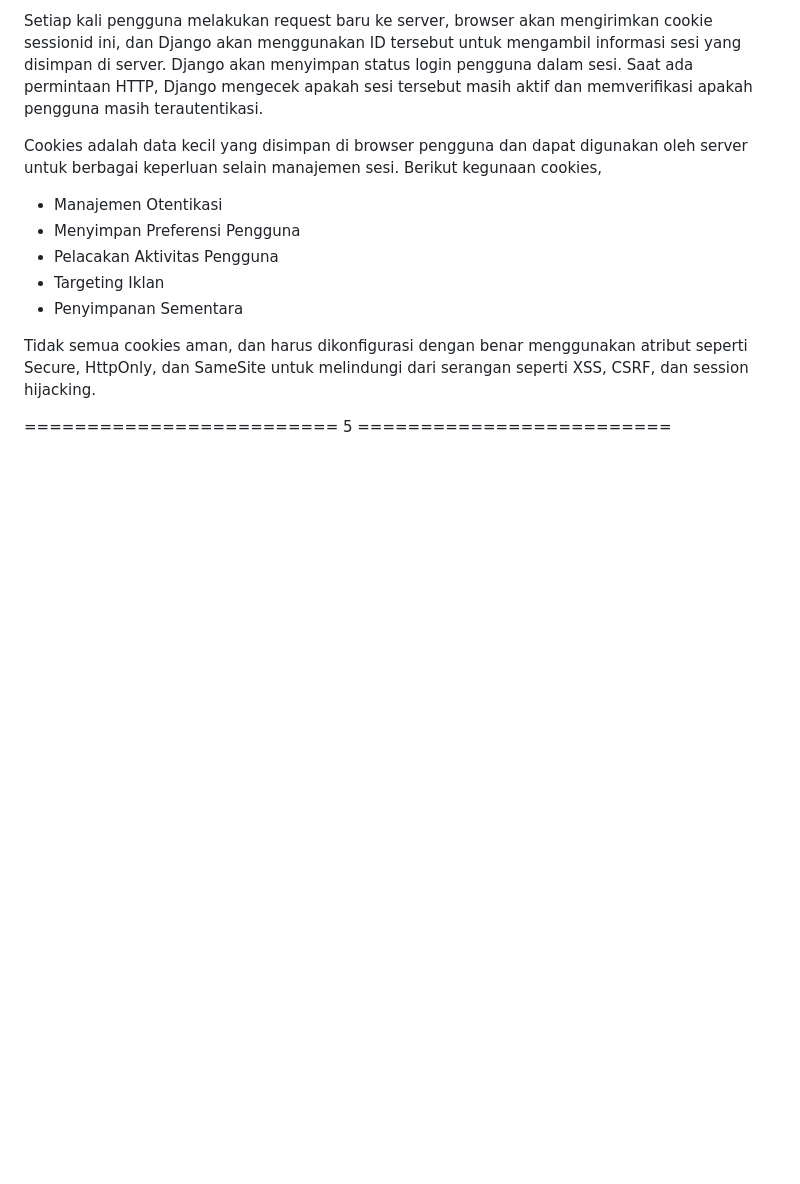
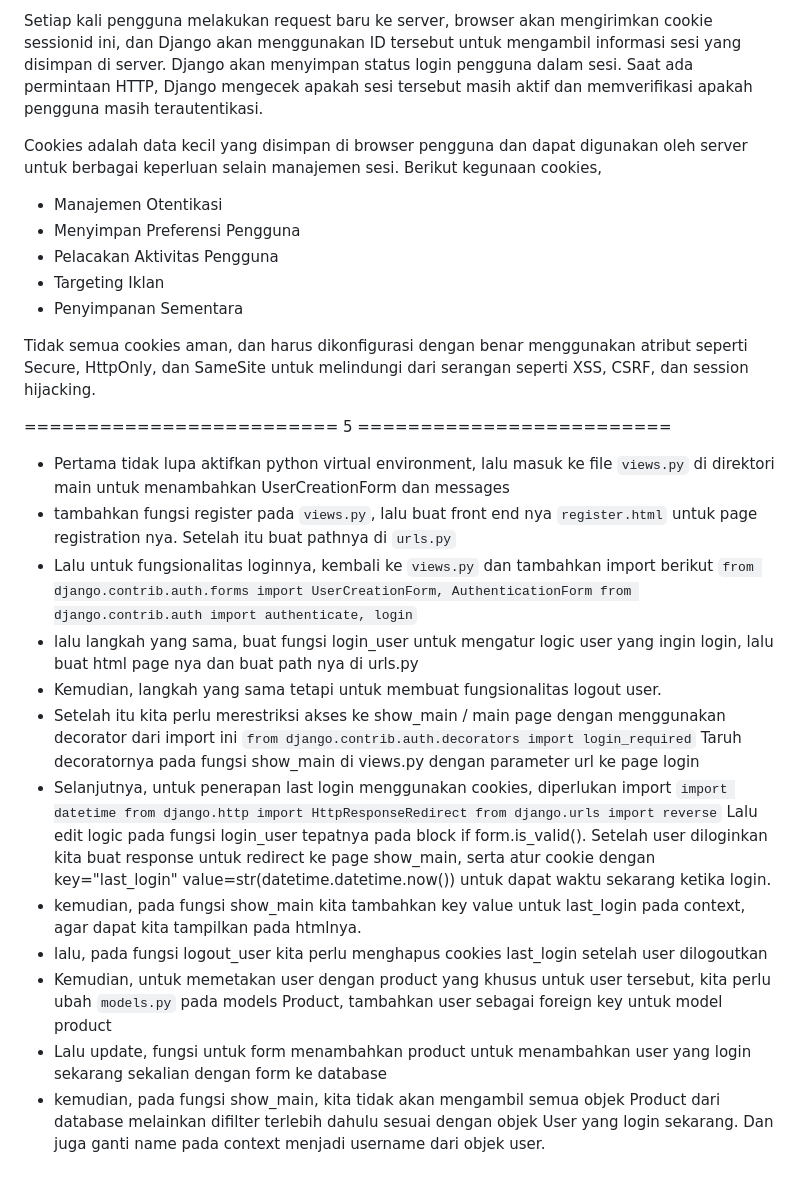
Before and after one commit to scarf-y/capybara-corner, a Markdown page: README.md, the part around the change. Drawn GitHub-style; blank space fills up the shorter version.

```diff
--- a/README.md
+++ b/README.md
@@ -158,3 +158,23 @@ Cookies adalah data kecil yang disimpan di browser pengguna dan dapat digunakan
 Tidak semua cookies aman, dan harus dikonfigurasi dengan benar menggunakan atribut seperti Secure, HttpOnly, dan SameSite untuk melindungi dari serangan seperti XSS, CSRF, dan session hijacking.
 
 ========================= 5 =========================<br />
+- Pertama tidak lupa aktifkan python virtual environment, lalu masuk ke file ``views.py`` di direktori main untuk menambahkan UserCreationForm dan messages
+- tambahkan fungsi register pada ``views.py``, lalu buat front end nya ``register.html`` untuk page registration nya. Setelah itu buat pathnya di ``urls.py``
+- Lalu untuk fungsionalitas loginnya, kembali ke ``views.py`` dan tambahkan import berikut
+``from django.contrib.auth.forms import UserCreationForm, AuthenticationForm
+from django.contrib.auth import authenticate, login``
+- lalu langkah yang sama, buat fungsi login_user untuk mengatur logic user yang ingin login, lalu buat html page nya dan buat path nya di urls.py
+- Kemudian, langkah yang sama tetapi untuk membuat fungsionalitas logout user.
+- Setelah itu kita perlu merestriksi akses ke show_main / main page dengan menggunakan decorator dari import ini
+``from django.contrib.auth.decorators import login_required``
+Taruh decoratornya pada fungsi show_main di views.py dengan parameter url ke page login
+- Selanjutnya, untuk penerapan last login menggunakan cookies, diperlukan import
+``import datetime
+from django.http import HttpResponseRedirect
+from django.urls import reverse``
+Lalu edit logic pada fungsi login_user tepatnya pada block if form.is_valid(). Setelah user diloginkan kita buat response untuk redirect ke page show_main, serta atur cookie dengan key="last_login" value=str(datetime.datetime.now()) untuk dapat waktu sekarang ketika login.
+- kemudian, pada fungsi show_main kita tambahkan key value untuk last_login pada context, agar dapat kita tampilkan pada htmlnya.
+- lalu, pada fungsi logout_user kita perlu menghapus cookies last_login setelah user dilogoutkan
+- Kemudian, untuk memetakan user dengan product yang khusus untuk user tersebut, kita perlu ubah ``models.py`` pada models Product, tambahkan user sebagai foreign key untuk model product
+- Lalu update, fungsi untuk form menambahkan product untuk menambahkan user yang login sekarang sekalian dengan form ke database
+- kemudian, pada fungsi show_main, kita tidak akan mengambil semua objek Product dari database melainkan difilter terlebih dahulu sesuai dengan objek User yang login sekarang. Dan juga ganti name pada context menjadi username dari objek user.
```
